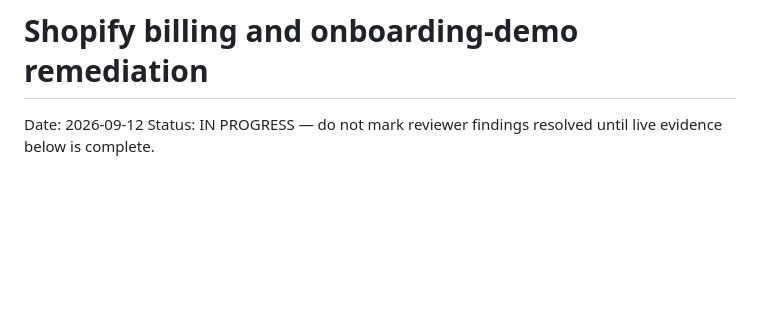
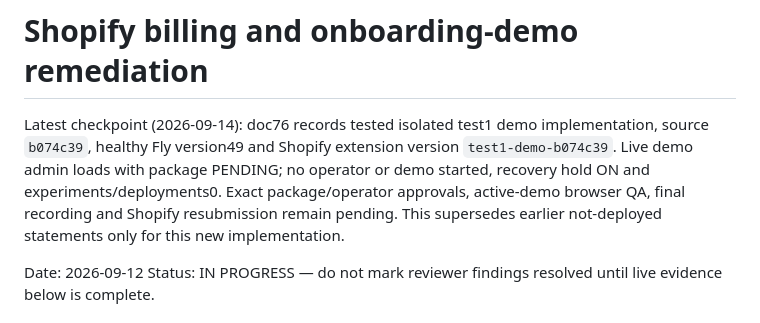
Before and after one commit to flapp-ai/pagnetic, a Markdown page: docs/69-shopify-billing-demo-remediation.md, the part around the change. Drawn GitHub-style; blank space fills up the shorter version.

```diff
--- a/docs/69-shopify-billing-demo-remediation.md
+++ b/docs/69-shopify-billing-demo-remediation.md
@@ -1,4 +1,6 @@
 # Shopify billing and onboarding-demo remediation
+
+Latest checkpoint (2026-09-14): doc76 records tested isolated test1 demo implementation, source `b074c39`, healthy Fly version49 and Shopify extension version `test1-demo-b074c39`. Live demo admin loads with package PENDING; no operator or demo started, recovery hold ON and experiments/deployments0. Exact package/operator approvals, active-demo browser QA, final recording and Shopify resubmission remain pending. This supersedes earlier not-deployed statements only for this new implementation.
 
 Date: 2026-09-12
 Status: IN PROGRESS — do not mark reviewer findings resolved until live evidence below is complete.
```
Also changed, not shown: docs/76-test1-demo-implementation-qa.md (+9 -1 lines).
